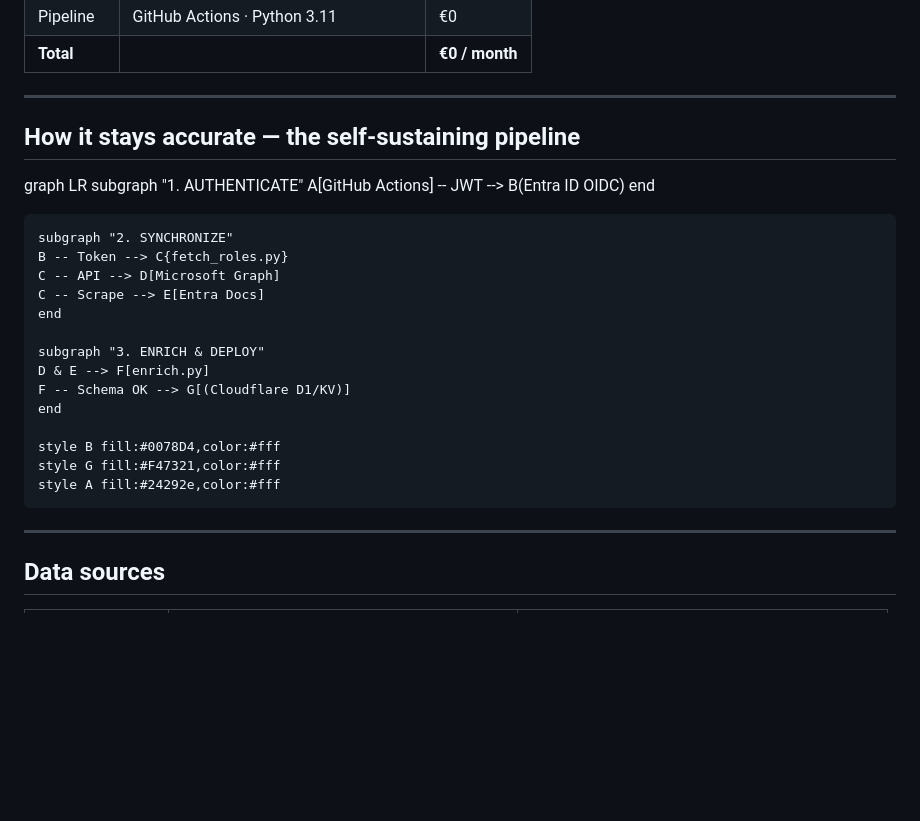
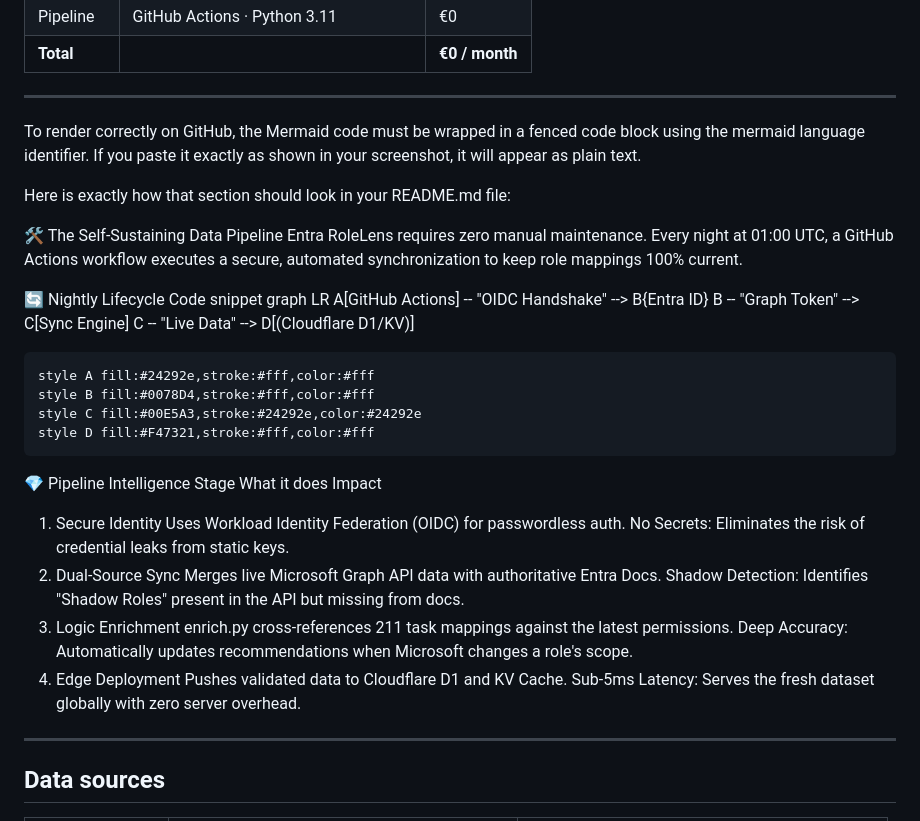
Before and after one commit to arusso-aboutcloud/entra-rolelens, a Markdown page: README.md, the part around the change. Drawn GitHub-style; blank space fills up the shorter version.

Commit message:
Enhance README with pipeline details and diagram
Updated Mermaid diagram and added details about the self-sustaining data pipeline.

```diff
--- a/README.md
+++ b/README.md
@@ -71,27 +71,31 @@ Instead of using vulnerable static secrets, we use **Workload Identity Federatio
 
 ---
 
-## How it stays accurate — the self-sustaining pipeline
 
+To render correctly on GitHub, the Mermaid code must be wrapped in a fenced code block using the mermaid language identifier. If you paste it exactly as shown in your screenshot, it will appear as plain text.
+
+Here is exactly how that section should look in your README.md file:
+
+🛠️ The Self-Sustaining Data Pipeline
+Entra RoleLens requires zero manual maintenance. Every night at 01:00 UTC, a GitHub Actions workflow executes a secure, automated synchronization to keep role mappings 100% current.
+
+🔄 Nightly Lifecycle
+Code snippet
 graph LR
-    subgraph "1. AUTHENTICATE"
-    A[GitHub Actions] -- JWT --> B(Entra ID OIDC)
-    end
+    A[GitHub Actions] -- "OIDC Handshake" --> B{Entra ID}
+    B -- "Graph Token" --> C[Sync Engine]
+    C -- "Live Data" --> D[(Cloudflare D1/KV)]
 
-    subgraph "2. SYNCHRONIZE"
-    B -- Token --> C{fetch_roles.py}
-    C -- API --> D[Microsoft Graph]
-    C -- Scrape --> E[Entra Docs]
-    end
-
-    subgraph "3. ENRICH & DEPLOY"
-    D & E --> F[enrich.py]
-    F -- Schema OK --> G[(Cloudflare D1/KV)]
-    end
-
-    style B fill:#0078D4,color:#fff
-    style G fill:#F47321,color:#fff
-    style A fill:#24292e,color:#fff
+    style A fill:#24292e,stroke:#fff,color:#fff
+    style B fill:#0078D4,stroke:#fff,color:#fff
+    style C fill:#00E5A3,stroke:#24292e,color:#24292e
+    style D fill:#F47321,stroke:#fff,color:#fff
+💎 Pipeline Intelligence
+Stage	What it does	Impact
+1. Secure Identity	Uses Workload Identity Federation (OIDC) for passwordless auth.	No Secrets: Eliminates the risk of credential leaks from static keys.
+2. Dual-Source Sync	Merges live Microsoft Graph API data with authoritative Entra Docs.	Shadow Detection: Identifies "Shadow Roles" present in the API but missing from docs.
+3. Logic Enrichment	enrich.py cross-references 211 task mappings against the latest permissions.	Deep Accuracy: Automatically updates recommendations when Microsoft changes a role's scope.
+4. Edge Deployment	Pushes validated data to Cloudflare D1 and KV Cache.	Sub-5ms Latency: Serves the fresh dataset globally with zero server overhead.
 
 ---
 
```
